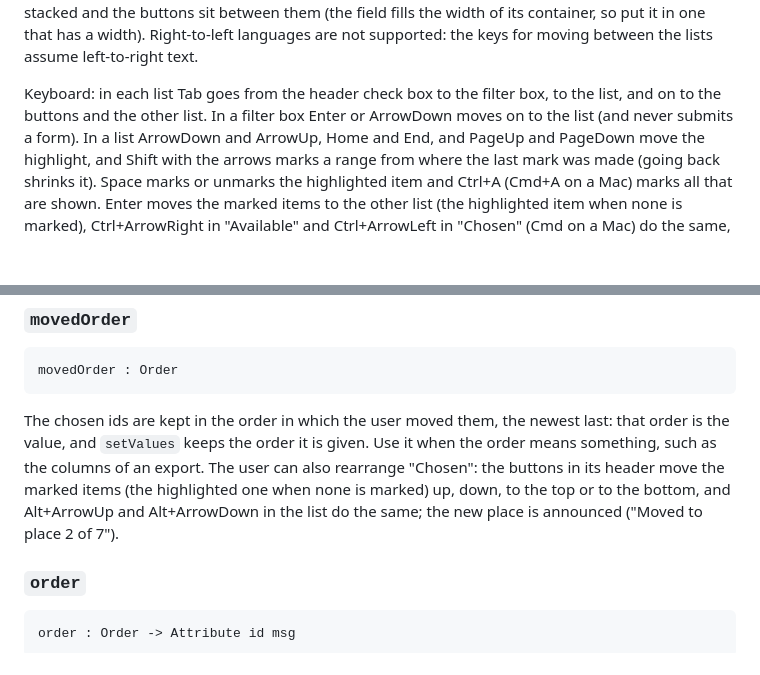
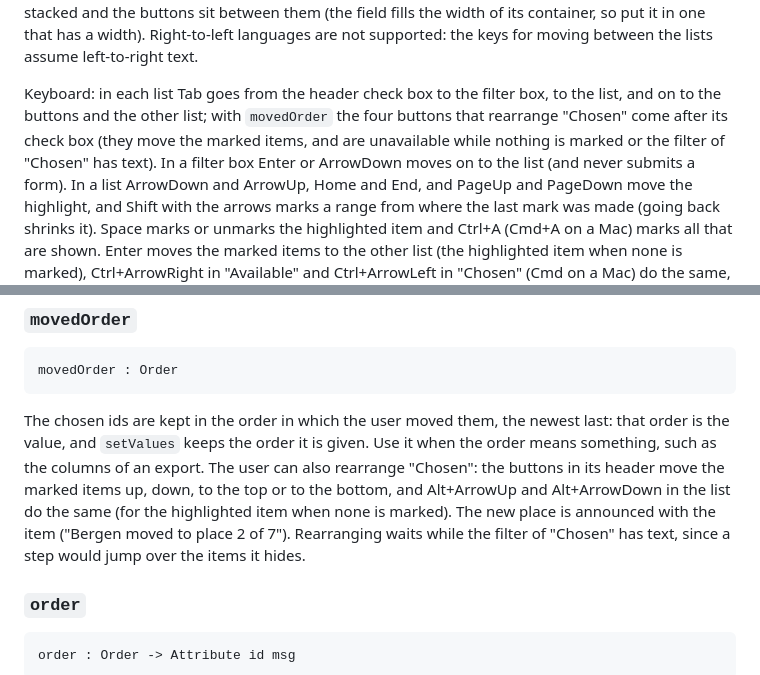
Before and after one commit to davidtoska/elm-klar, a Markdown page: ai/modules/Klar.Transfer.md, 2 parts joined by grey strips. Rendered like a GitHub page; blank space fills up the shorter version.

Commit message:
ai/: the Transfer docs on rearranging and its tab order
Co-Authored-By: Claude Opus 5.5 <noreply@anthropic.com>

```diff
--- a/ai/modules/Klar.Transfer.md
+++ b/ai/modules/Klar.Transfer.md
@@ -128,7 +128,9 @@ put it in one that has a width). Right-to-left languages are not supported: the
 keys for moving between the lists assume left-to-right text.
 
 Keyboard: in each list Tab goes from the header check box to the filter box, to the
-list, and on to the buttons and the other list. In a filter box Enter or ArrowDown
+list, and on to the buttons and the other list; with `movedOrder` the four buttons
+that rearrange "Chosen" come after its check box (they move the marked items, and
+are unavailable while nothing is marked or the filter of "Chosen" has text). In a filter box Enter or ArrowDown
 moves on to the list (and never submits a form). In a list ArrowDown and ArrowUp,
 Home and End, and PageUp and PageDown move the highlight, and Shift with the arrows
 marks a range from where the last mark was made (going back shrinks it). Space
@@ -357,10 +359,11 @@ movedOrder : Order
 The chosen ids are kept in the order in which the user moved them, the newest
 last: that order is the value, and `setValues` keeps the order it is given. Use it
 when the order means something, such as the columns of an export. The user can
-also rearrange "Chosen": the buttons in its header move the marked items (the
-highlighted one when none is marked) up, down, to the top or to the bottom, and
-Alt+ArrowUp and Alt+ArrowDown in the list do the same; the new place is announced
-("Moved to place 2 of 7").
+also rearrange "Chosen": the buttons in its header move the marked items up, down,
+to the top or to the bottom, and Alt+ArrowUp and Alt+ArrowDown in the list do the
+same (for the highlighted item when none is marked). The new place is announced
+with the item ("Bergen moved to place 2 of 7"). Rearranging waits while the filter
+of "Chosen" has text, since a step would jump over the items it hides.
 
 ### `order`
 
```
